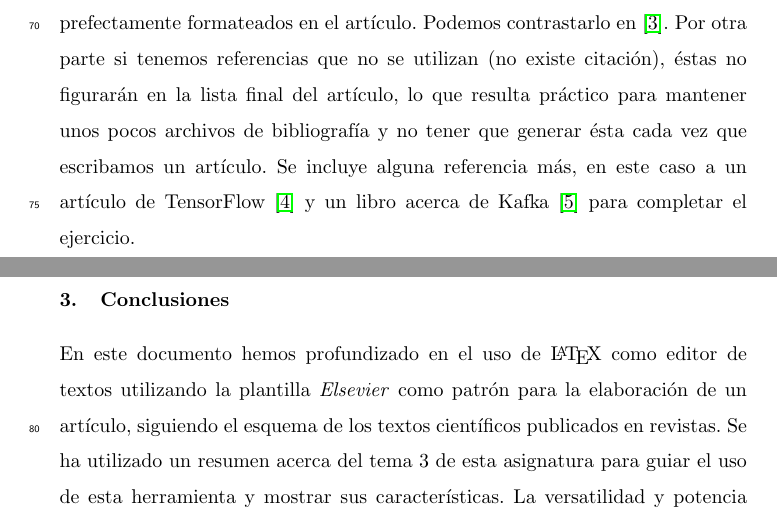
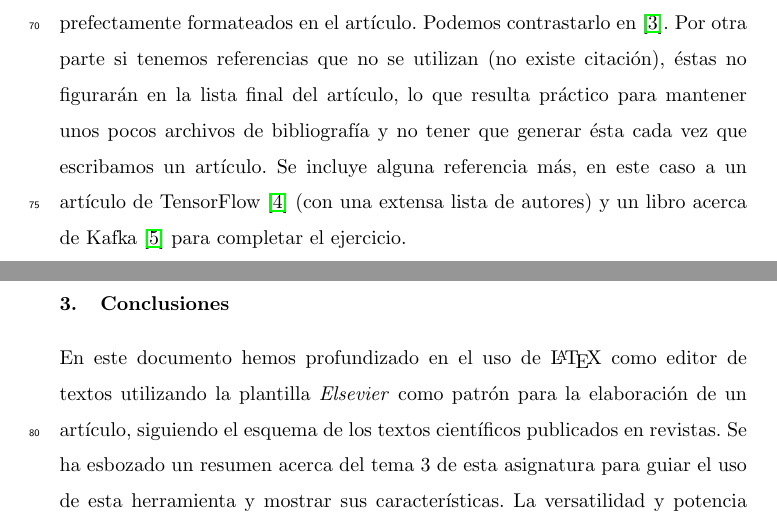
Before and after one commit to RaulRC/mia-iia, a LaTeX paper (task3/Raul_Reguillo_Carmona_Actividad_3.tex): two parts of pages 4 and 5 of 6, joined at a grey line, cut so that both start at the same text. Compiled offline with pdfLaTeX.

Commit message:
[IMP] update with final comments

```diff
--- a/task3/Raul_Reguillo_Carmona_Actividad_3.tex
+++ b/task3/Raul_Reguillo_Carmona_Actividad_3.tex
@@ -136,11 +136,11 @@ A la hora de gestionar las referencias, únicamente tendremos que incluirlas en
 Igualmente pueden referenciarse libros. Aquí un ejemplo con el famoso libro de Russell y Norvig \cite{Russell:2003:AIM:773294}.
 
 A medida que enriquecemos la referencia incluyendo campos, éstos se mostrarán prefectamente formateados en el artículo. Podemos contrastarlo en \cite{Groman:1996:ESH:381984.381988}. Por otra parte si tenemos referencias que no se utilizan (no existe citación), éstas no figurarán en la lista final del artículo, lo que resulta práctico para mantener unos pocos archivos de bibliografía y no tener que generar ésta cada vez que escribamos un artículo.
-Se incluye alguna referencia más, en este caso a un artículo de TensorFlow \cite{tensorflow2015-whitepaper} y un libro acerca de Kafka \cite{Narkhede:2017:KDG:3175825} para completar el ejercicio.
+Se incluye alguna referencia más, en este caso a un artículo de TensorFlow \cite{tensorflow2015-whitepaper} (con una extensa lista de autores) y un libro acerca de Kafka \cite{Narkhede:2017:KDG:3175825} para completar el ejercicio.
 
 \section{Conclusiones}
 
-En este documento hemos profundizado en el uso de \LaTeX\ como editor de textos utilizando la plantilla \textit{Elsevier} como patrón para la elaboración de un artículo, siguiendo el esquema de los textos científicos publicados en revistas. Se ha utilizado un resumen acerca del tema 3 de esta asignatura para guiar el uso de esta herramienta y mostrar sus características.  La versatilidad y potencia que \LaTeX\ ofrece lo convierte en el estándar \textit{de facto} para la documentación científica rigurosa.
+En este documento hemos profundizado en el uso de \LaTeX\ como editor de textos utilizando la plantilla \textit{Elsevier} como patrón para la elaboración de un artículo, siguiendo el esquema de los textos científicos publicados en revistas. Se ha esbozado un resumen acerca del tema 3 de esta asignatura para guiar el uso de esta herramienta y mostrar sus características.  La versatilidad y potencia que \LaTeX\ ofrece lo convierte en el estándar \textit{de facto} para la documentación científica rigurosa.
 
 \section*{}
 
```
Also changed, not shown: task3/Raul_Reguillo_Carmona_Actividad_3.pdf.
